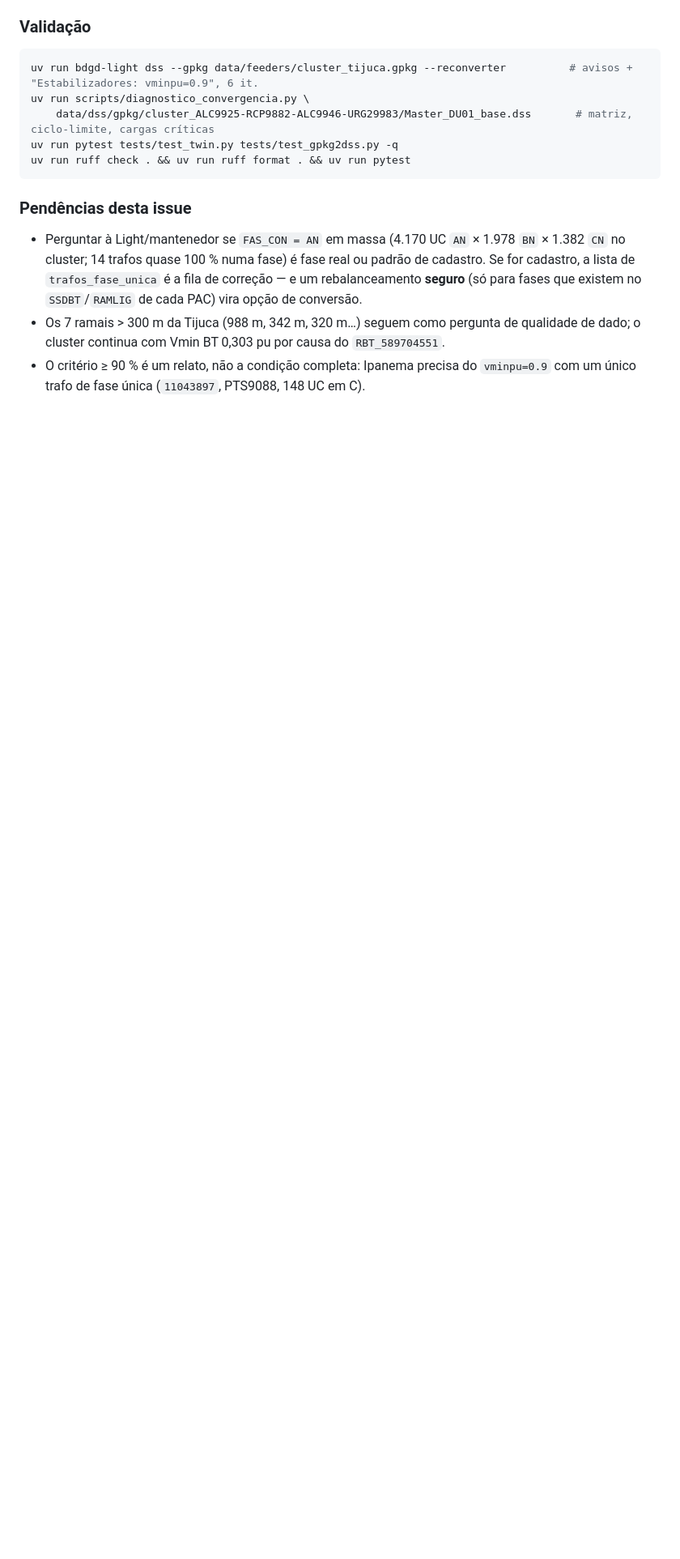
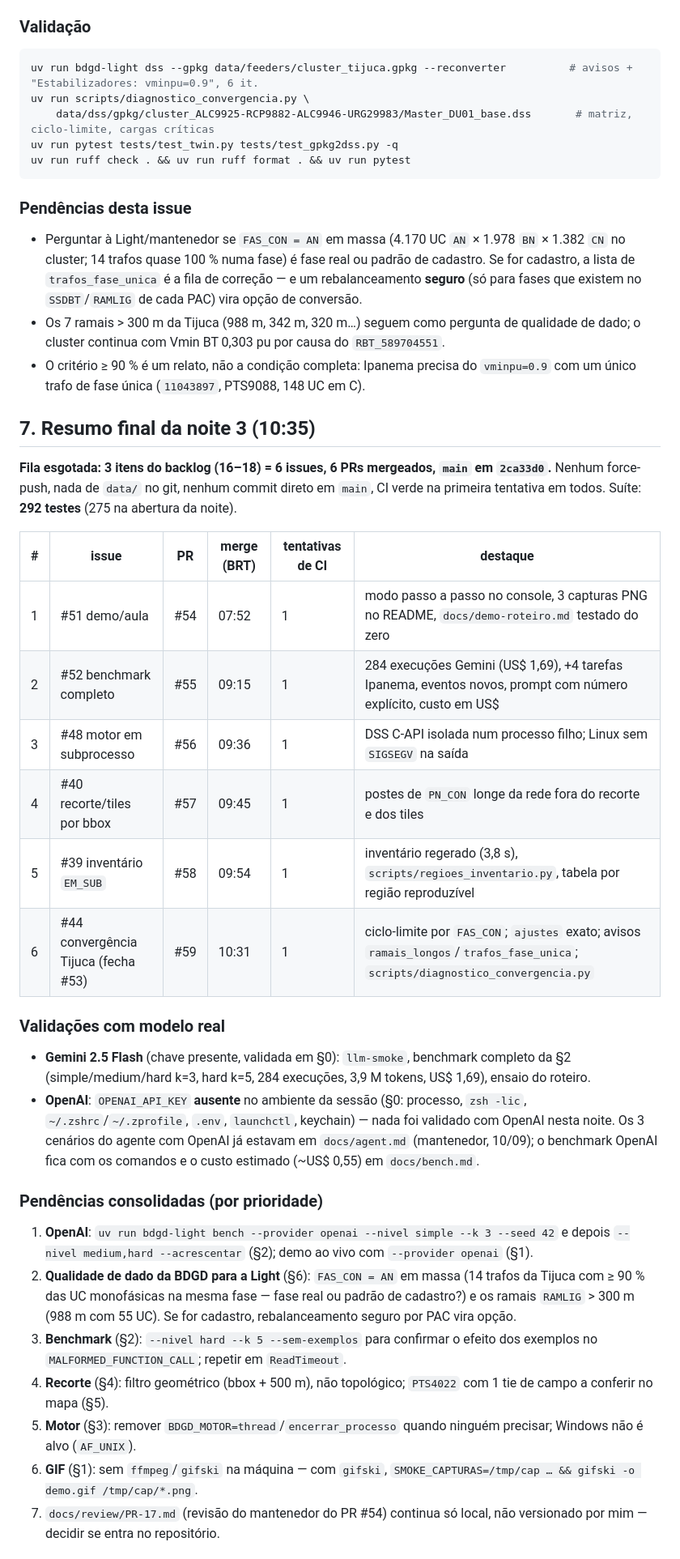
Before and after one commit to ViniciusAguiar15/bdgd-light, a Markdown page: docs/review/NOITE-3.md, the part around one of its changes. Shown at 81% size. Rendered like a GitHub page; blank space fills up the shorter version.

Commit message:
docs(review): diário noite 3 — fechamento do #44 e resumo final (#60)
Co-authored-by: Copilot <223556219+Copilot@users.noreply.github.com>

```diff
--- a/docs/review/NOITE-3.md
+++ b/docs/review/NOITE-3.md
@@ -415,3 +415,46 @@ uv run ruff check . && uv run ruff format . && uv run pytest
   o cluster continua com Vmin BT 0,303 pu por causa do `RBT_589704551`.
 - O critério ≥ 90 % é um relato, não a condição completa: Ipanema precisa do `vminpu=0.9` com um
   único trafo de fase única (`11043897`, PTS9088, 148 UC em C).
+
+## 7. Resumo final da noite 3 (10:35)
+
+**Fila esgotada: 3 itens do backlog (16–18) = 6 issues, 6 PRs mergeados, `main` em `2ca33d0`.**
+Nenhum force-push, nada de `data/` no git, nenhum commit direto em `main`, CI verde na primeira
+tentativa em todos. Suíte: **292 testes** (275 na abertura da noite).
+
+| # | issue | PR | merge (BRT) | tentativas de CI | destaque |
+|---|---|---|---|---|---|
+| 1 | #51 demo/aula | #54 | 07:52 | 1 | modo passo a passo no console, 3 capturas PNG no README, `docs/demo-roteiro.md` testado do zero |
+| 2 | #52 benchmark completo | #55 | 09:15 | 1 | 284 execuções Gemini (US$ 1,69), +4 tarefas Ipanema, eventos novos, prompt com número explícito, custo em US$ |
+| 3 | #48 motor em subprocesso | #56 | 09:36 | 1 | DSS C-API isolada num processo filho; Linux sem `SIGSEGV` na saída |
+| 4 | #40 recorte/tiles por bbox | #57 | 09:45 | 1 | postes de `PN_CON` longe da rede fora do recorte e dos tiles |
+| 5 | #39 inventário `EM_SUB` | #58 | 09:54 | 1 | inventário regerado (3,8 s), `scripts/regioes_inventario.py`, tabela por região reproduzível |
+| 6 | #44 convergência Tijuca (fecha #53) | #59 | 10:31 | 1 | ciclo-limite por `FAS_CON`; `ajustes` exato; avisos `ramais_longos`/`trafos_fase_unica`; `scripts/diagnostico_convergencia.py` |
+
+### Validações com modelo real
+
+- **Gemini 2.5 Flash** (chave presente, validada em §0): `llm-smoke`, benchmark completo da §2
+  (simple/medium/hard k=3, hard k=5, 284 execuções, 3,9 M tokens, US$ 1,69), ensaio do roteiro.
+- **OpenAI**: `OPENAI_API_KEY` **ausente** no ambiente da sessão (§0: processo, `zsh -lic`,
+  `~/.zshrc`/`~/.zprofile`, `.env`, `launchctl`, keychain) — nada foi validado com OpenAI nesta
+  noite. Os 3 cenários do agente com OpenAI já estavam em `docs/agent.md` (mantenedor, 10/09);
+  o benchmark OpenAI fica com os comandos e o custo estimado (~US$ 0,55) em `docs/bench.md`.
+
+### Pendências consolidadas (por prioridade)
+
+1. **OpenAI**: `uv run bdgd-light bench --provider openai --nivel simple --k 3 --seed 42` e depois
+   `--nivel medium,hard --acrescentar` (§2); demo ao vivo com `--provider openai` (§1).
+2. **Qualidade de dado da BDGD para a Light** (§6): `FAS_CON = AN` em massa (14 trafos da Tijuca
+   com ≥ 90 % das UC monofásicas na mesma fase — fase real ou padrão de cadastro?) e os ramais
+   `RAMLIG` > 300 m (988 m com 55 UC). Se for cadastro, rebalanceamento seguro por PAC vira opção.
+3. **Benchmark** (§2): `--nivel hard --k 5 --sem-exemplos` para confirmar o efeito dos exemplos no
+   `MALFORMED_FUNCTION_CALL`; repetir em `ReadTimeout`.
+4. **Recorte** (§4): filtro geométrico (bbox + 500 m), não topológico; `PTS4022` com 1 tie de campo a
+   conferir no mapa (§5).
+5. **Motor** (§3): remover `BDGD_MOTOR=thread`/`encerrar_processo` quando ninguém precisar; Windows
+   não é alvo (`AF_UNIX`).
+6. **GIF** (§1): sem `ffmpeg`/`gifski` na máquina — com `gifski`, `SMOKE_CAPTURAS=/tmp/cap … &&
+   gifski -o demo.gif /tmp/cap/*.png`.
+7. `docs/review/PR-17.md` (revisão do mantenedor do PR #54) continua só local, não versionado por
+   mim — decidir se entra no repositório.
+
```
Also changed, not shown: other parts of docs/review/NOITE-3.md (+19 -2 lines).
